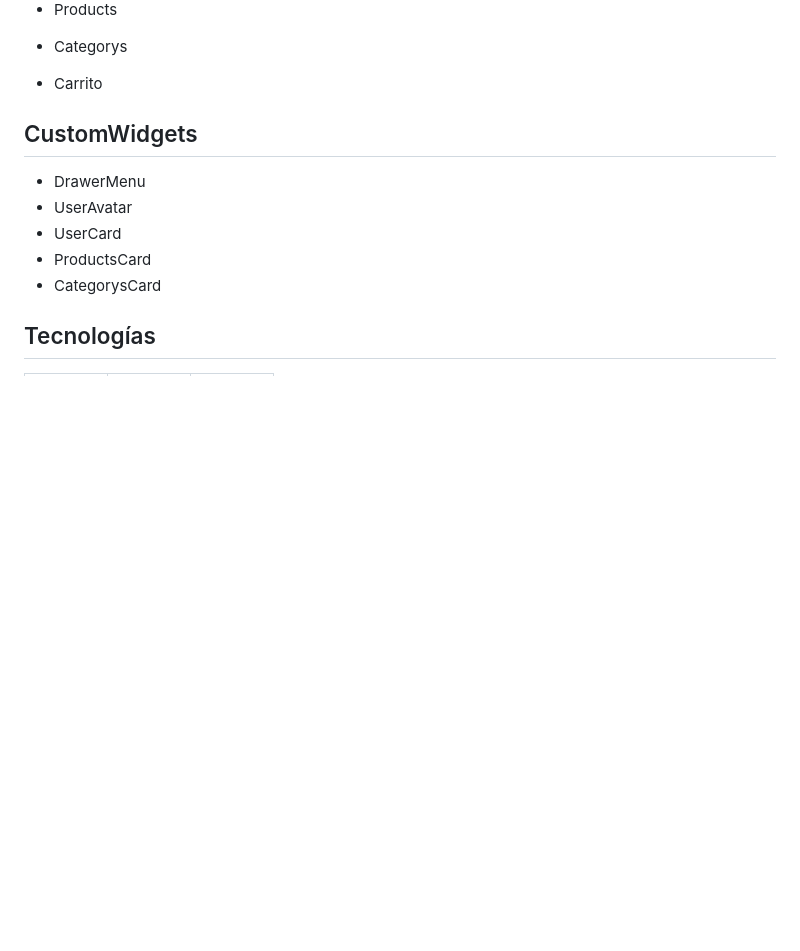
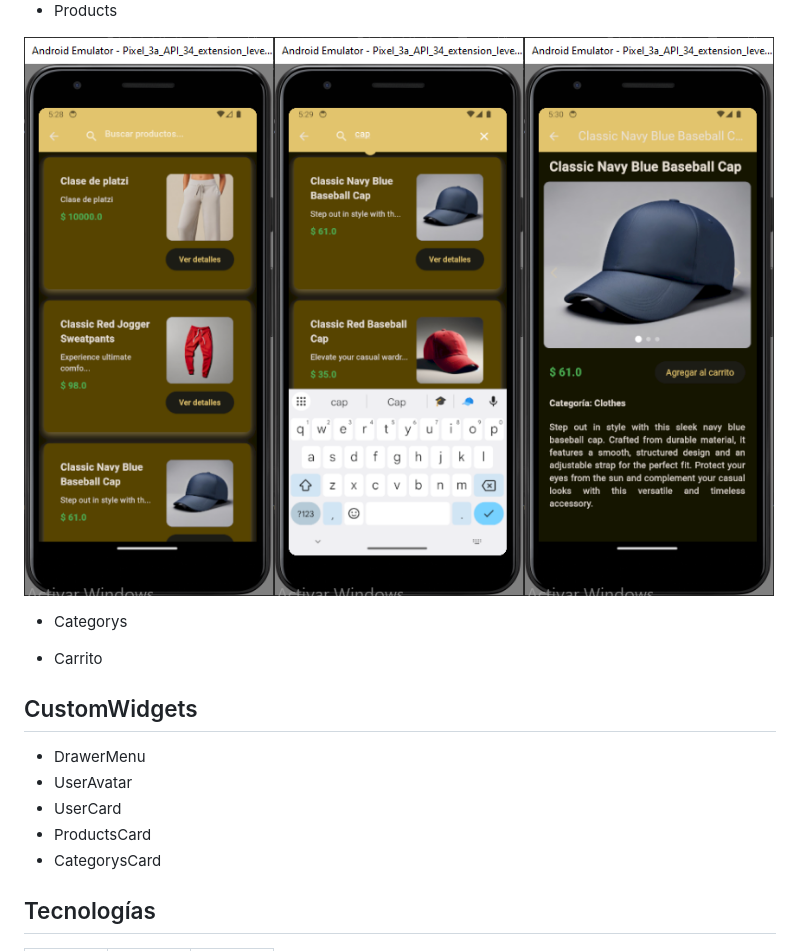
Before and after one commit to santozzi/lab4tp2, a Markdown page: README.md, the part around the change. GitHub-like rendering; pictures changed too: readme/images/ProductsScreens.png (added); blank space fills up the shorter version.

```diff
--- a/README.md
+++ b/README.md
@@ -54,7 +54,7 @@ Funcionamiento:
 <img src="./readme/images/screens.png" />
 
 - Products
-
+<img src="./readme/images/ProductsScreens.png" />
 
 - Categorys
 
```
Also changed, not shown: 3 other files.
